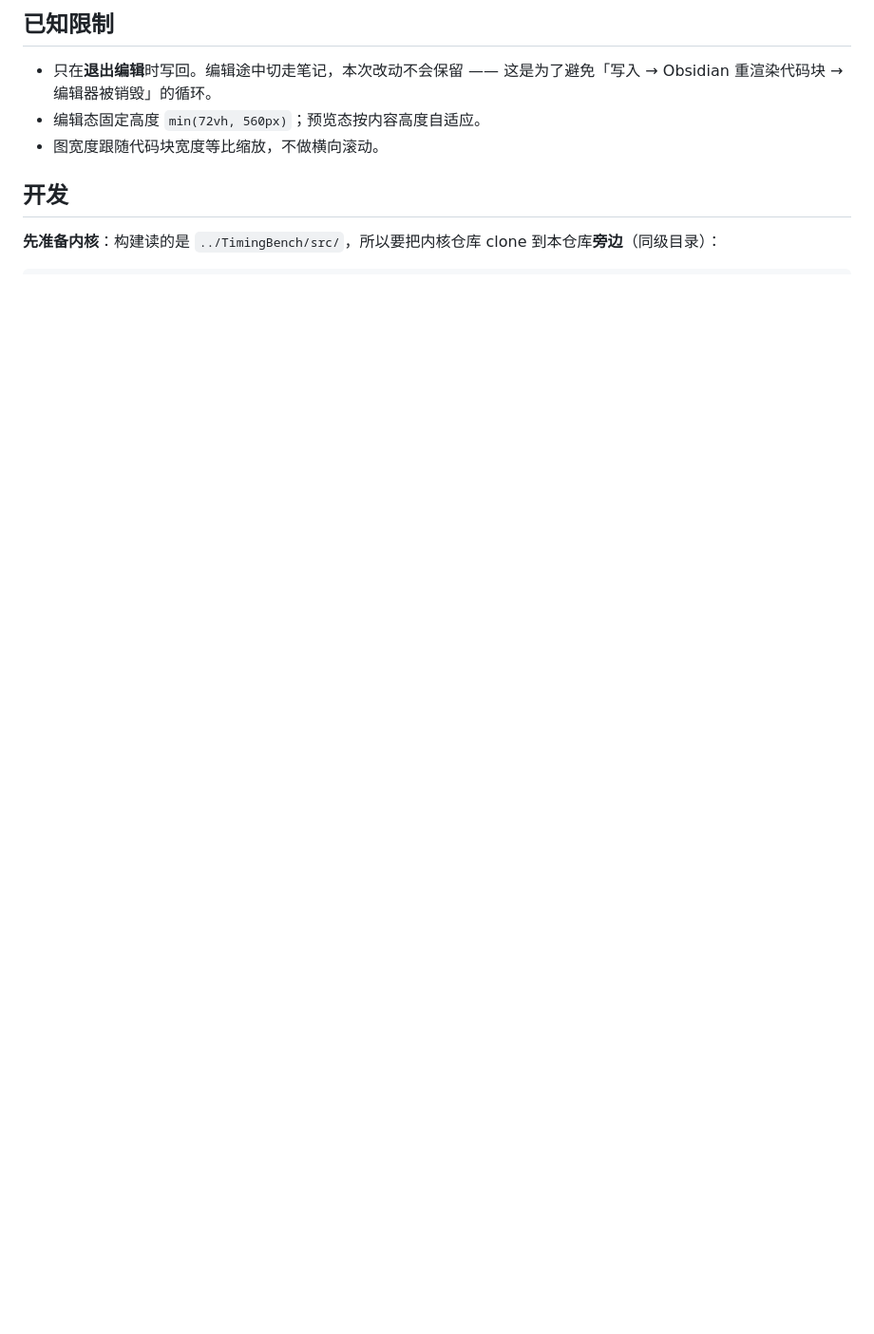
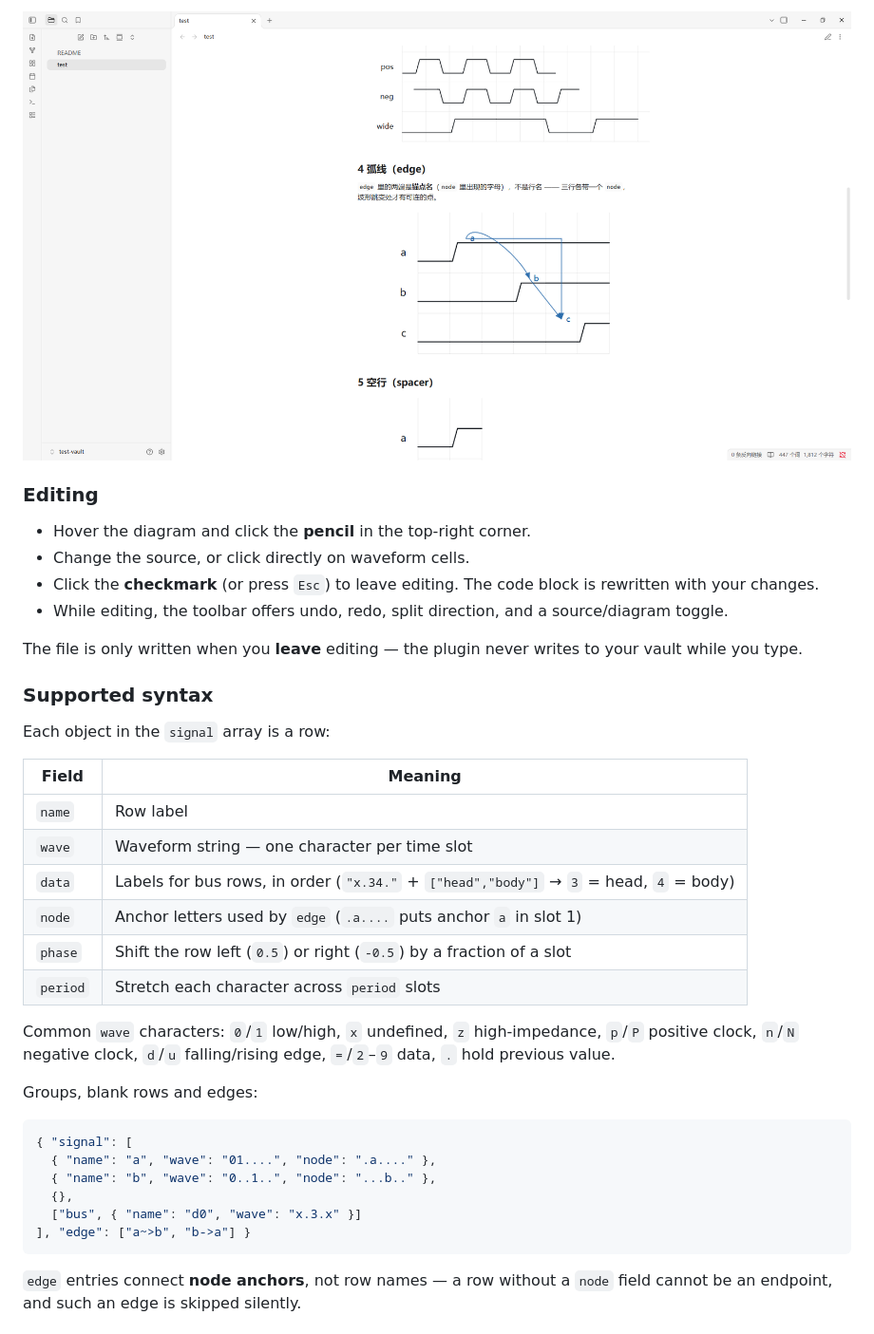
Before and after one commit to udarent/obsidian-plugins-wavejson, a Markdown page: README.md, the part around one of its changes. Shown at 95% size. Rendered like a GitHub page; pictures changed too: assets/screenshot-edges.png (added); blank space fills up the shorter version.

````diff
--- a/README.md
+++ b/README.md
@@ -40,10 +45,40 @@ WaveJSON 的 Obsidian 插件（由 [TimingBench](https://github.com/udarent/Timi
 
-## 已知限制
+![Diagram with groups and edges](assets/screenshot-edges.png)
 
-- 只在**退出编辑**时写回。编辑途中切走笔记，本次改动不会保留 —— 这是为了避免「写入 → Obsidian 重渲染代码块 → 编辑器被销毁」的循环。
-- 编辑态固定高度 `min(72vh, 560px)`；预览态按内容高度自适应。
-- 图宽度跟随代码块宽度等比缩放，不做横向滚动。
+### Editing
 
-## 开发
+- Hover the diagram and click the **pencil** in the top-right corner.
+- Change the source, or click directly on waveform cells.
+- Click the **checkmark** (or press `Esc`) to leave editing. The code block is rewritten with your changes.
+- While editing, the toolbar offers undo, redo, split direction, and a source/diagram toggle.
 
-**先准备内核**：构建读的是 `../TimingBench/src/`，所以要把内核仓库 clone 到本仓库**旁边**（同级目录）：
+The file is only written when you **leave** editing — the plugin never writes to your vault while you type.
+
+### Supported syntax
+
+Each object in the `signal` array is a row:
+
+| Field | Meaning |
+|---|---|
+| `name` | Row label |
+| `wave` | Waveform string — one character per time slot |
+| `data` | Labels for bus rows, in order (`"x.34."` + `["head","body"]` → `3` = head, `4` = body) |
+| `node` | Anchor letters used by `edge` (`.a....` puts anchor `a` in slot 1) |
+| `phase` | Shift the row left (`0.5`) or right (`-0.5`) by a fraction of a slot |
+| `period` | Stretch each character across `period` slots |
+
+Common `wave` characters: `0`/`1` low/high, `x` undefined, `z` high-impedance, `p`/`P` positive clock, `n`/`N` negative clock, `d`/`u` falling/rising edge, `=`/`2`–`9` data, `.` hold previous value.
+
+Groups, blank rows and edges:
+
+```json
+{ "signal": [
+  { "name": "a", "wave": "01....", "node": ".a...." },
+  { "name": "b", "wave": "0..1..", "node": "...b.." },
+  {},
+  ["bus", { "name": "d0", "wave": "x.3.x" }]
+], "edge": ["a~>b", "b->a"] }
+```
+
+`edge` entries connect **node anchors**, not row names — a row without a `node` field cannot be an endpoint, and such an edge is skipped silently.
+
````
Also changed, not shown: other parts of README.md (+59 -68 lines), assets/screenshot-error.png (added), assets/screenshot-note.png (added).
